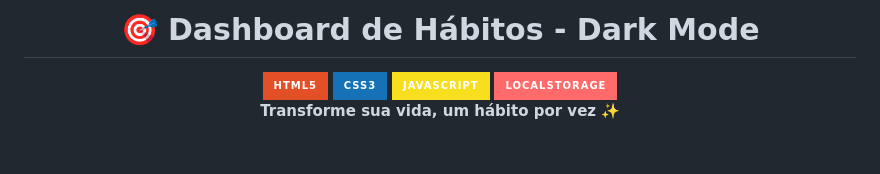
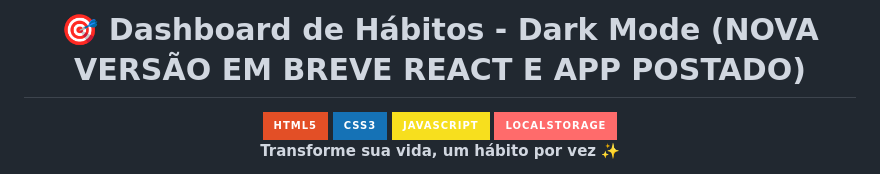
Before and after one commit to bimadevfull/Dashboard-de-H-bitos, a Markdown page: README.md, the part around the change. Drawn GitHub-style; badges without logos; blank space fills up the shorter version.

Commit message:
Update README title for upcoming React version

```diff
--- a/README.md
+++ b/README.md
@@ -1,6 +1,6 @@
 <div align="center">
 
-# 🎯 Dashboard de Hábitos - Dark Mode
+# 🎯 Dashboard de Hábitos - Dark Mode (NOVA VERSÃO EM BREVE REACT E APP POSTADO)
 
 <img src="https://img.shields.io/badge/HTML5-E34F26?style=for-the-badge&logo=html5&logoColor=white" alt="HTML5">
 <img src="https://img.shields.io/badge/CSS3-1572B6?style=for-the-badge&logo=css3&logoColor=white" alt="CSS3">
```
